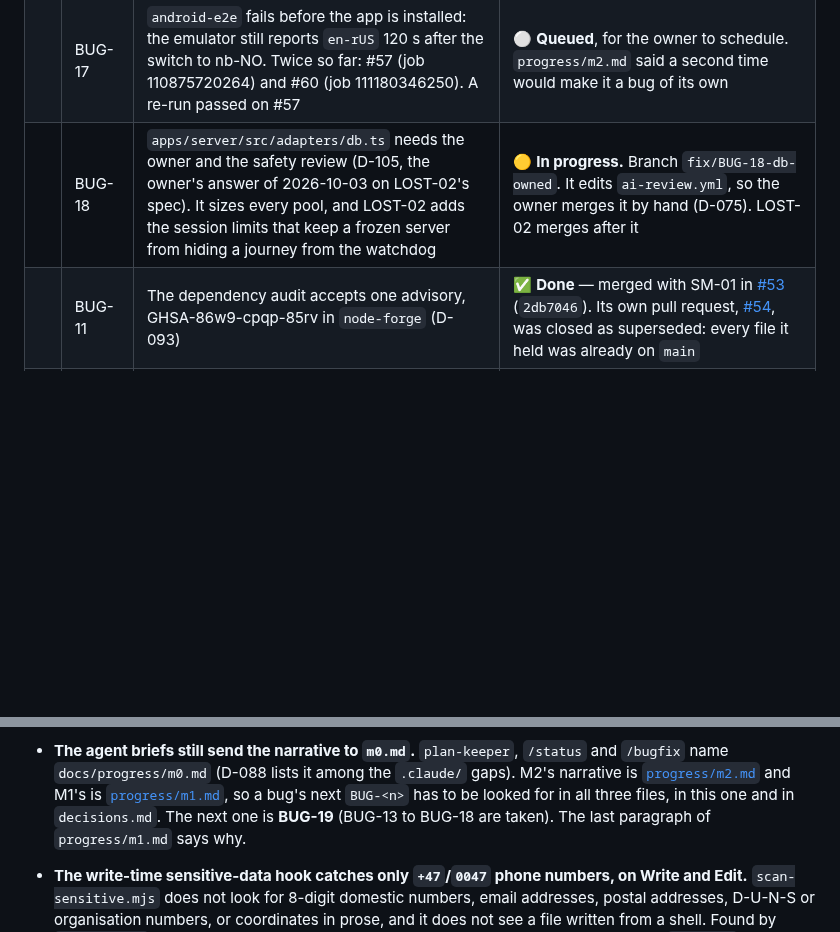
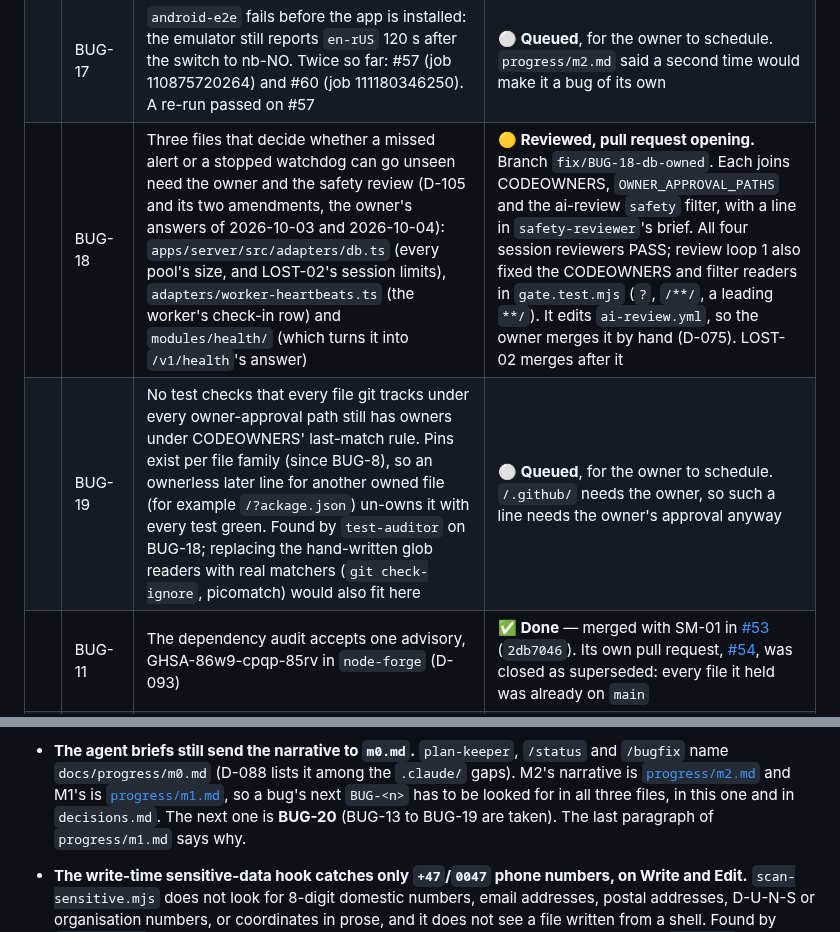
Before and after one commit to bvst/TryggHverdag, a Markdown page: docs/progress.md, 2 parts joined by grey strips. GitHub-like rendering; blank space fills up the shorter version.

```diff
--- a/docs/progress.md
+++ b/docs/progress.md
@@ -36,7 +36,8 @@ The task list is in [`plan/10-roadmap.md`](plan/10-roadmap.md); the story is in
 | | BUG-15 | CI's required `security` check (`pnpm audit --audit-level high`) failed on `main` and every pull request from 2026-10-02: braces GHSA-vfj7-8cjw-p6xm, no patched version, reached only through Jest and Metro tooling (D-104) | ✅ **Done** — 2026-10-03, [#59](https://github.com/bvst/TryggHverdag/pull/59), merged as `c46b3b3` after `urso-agent` approved; `main`'s tree is the reviewed head `10a1af4`. D-104 (owner, 2026-10-03: accept this one, recorded): one ID in `ignoreGhsas`, and a lockfile test that only `apps/mobile` reaches braces. Reviews PASS in the session (privacy and security, test audit, code) and in CI (all five AI reviewers). On `main` after the merge: `ci` 10 of 10 jobs passed (run 37125357152), and `deploy-staging` passed with its smoke test (run 37125357148). Record: `progress/m2.md` |
 | | BUG-16 | `req:coverage` counts a requirement as tested when any test file names its ID, in a comment too: `mentions()` in `scripts/lib/requirements.mjs` searches the file's whole text. Found by CI's `test-auditor` on #60, which checked LOST-01's 20 criteria by hand and found a real test behind each | ⚪ **Queued**, for the owner to schedule. On `main` |
 | | BUG-17 | `android-e2e` fails before the app is installed: the emulator still reports `en-rUS` 120 s after the switch to nb-NO. Twice so far: #57 (job 110875720264) and #60 (job 111180346250). A re-run passed on #57 | ⚪ **Queued**, for the owner to schedule. `progress/m2.md` said a second time would make it a bug of its own |
-| | BUG-18 | `apps/server/src/adapters/db.ts` needs the owner and the safety review (D-105, the owner's answer of 2026-10-03 on LOST-02's spec). It sizes every pool, and LOST-02 adds the session limits that keep a frozen server from hiding a journey from the watchdog | 🟡 **In progress.** Branch `fix/BUG-18-db-owned`. It edits `ai-review.yml`, so the owner merges it by hand (D-075). LOST-02 merges after it |
+| | BUG-18 | Three files that decide whether a missed alert or a stopped watchdog can go unseen need the owner and the safety review (D-105 and its two amendments, the owner's answers of 2026-10-03 and 2026-10-04): `apps/server/src/adapters/db.ts` (every pool's size, and LOST-02's session limits), `adapters/worker-heartbeats.ts` (the worker's check-in row) and `modules/health/` (which turns it into `/v1/health`'s answer) | 🟡 **Reviewed, pull request opening.** Branch `fix/BUG-18-db-owned`. Each joins CODEOWNERS, `OWNER_APPROVAL_PATHS` and the ai-review `safety` filter, with a line in `safety-reviewer`'s brief. All four session reviewers PASS; review loop 1 also fixed the CODEOWNERS and filter readers in `gate.test.mjs` (`?`, `/**/`, a leading `**/`). It edits `ai-review.yml`, so the owner merges it by hand (D-075). LOST-02 merges after it |
+| | BUG-19 | No test checks that every file git tracks under every owner-approval path still has owners under CODEOWNERS' last-match rule. Pins exist per file family (since BUG-8), so an ownerless later line for another owned file (for example `/?ackage.json`) un-owns it with every test green. Found by `test-auditor` on BUG-18; replacing the hand-written glob readers with real matchers (`git check-ignore`, picomatch) would also fit here | ⚪ **Queued**, for the owner to schedule. `/.github/` needs the owner, so such a line needs the owner's approval anyway |
 | | BUG-11 | The dependency audit accepts one advisory, GHSA-86w9-cpqp-85rv in `node-forge` (D-093) | ✅ **Done** — merged with SM-01 in [#53](https://github.com/bvst/TryggHverdag/pull/53) (`2db7046`). Its own pull request, [#54](https://github.com/bvst/TryggHverdag/pull/54), was closed as superseded: every file it held was already on `main` |
 | 2 | LOST-01 | Heartbeat, with or without position | 🟡 **In review**, [#60](https://github.com/bvst/TryggHverdag/pull/60), waits on the owner. Branch `claude/busy-faraday-40n2zl`. D-101 to D-103 (D-102 amended); 20 acceptance criteria; tests `d21afbd` then code `01de08b`; review loop 1 tests `601e528` then code `16a9514`, plus `14351d4`. All four session reviewers PASS, and the three blocking ones PASS again after loop 1. In CI on `f7a008d`: all five AI reviewers PASS; `integration` 103 of 103 on PostgreSQL 15; `mutation` every safety file ≥ 96 %, 0 timed out; `android-e2e` failed before the app was installed (BUG-17). `main`, with BUG-15, is merged in (`b6514af`). Record: `progress/m2.md` |
 | 3 | LOST-02 | Lost-contact alert: the watchdog, the outbox, a recording push fake | ⚪ Not started |
@@ -305,7 +306,7 @@ The things that still bite, and cost a session hours the first time.
   `.claude/` gaps). M2's narrative is [`progress/m2.md`](progress/m2.md) and
   M1's is [`progress/m1.md`](progress/m1.md), so a bug's next `BUG-<n>` has to
   be looked for in all three files, in this one and in `decisions.md`. The
-  next one is **BUG-19** (BUG-13 to BUG-18 are taken). The last paragraph of
+  next one is **BUG-20** (BUG-13 to BUG-19 are taken). The last paragraph of
   `progress/m1.md` says why.
 - **The write-time sensitive-data hook catches only `+47`/`0047` phone
   numbers, on Write and Edit.** `scan-sensitive.mjs` does not look for 8-digit
```
Also changed, not shown: docs/progress/m2.md (+48 -0 lines).
